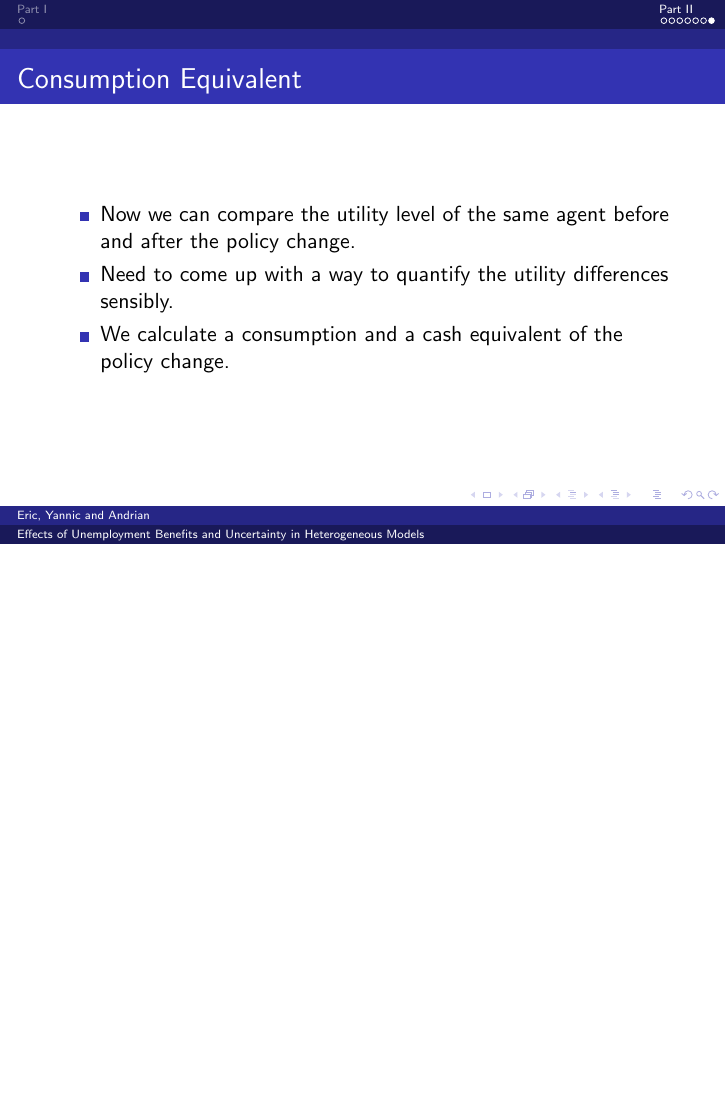
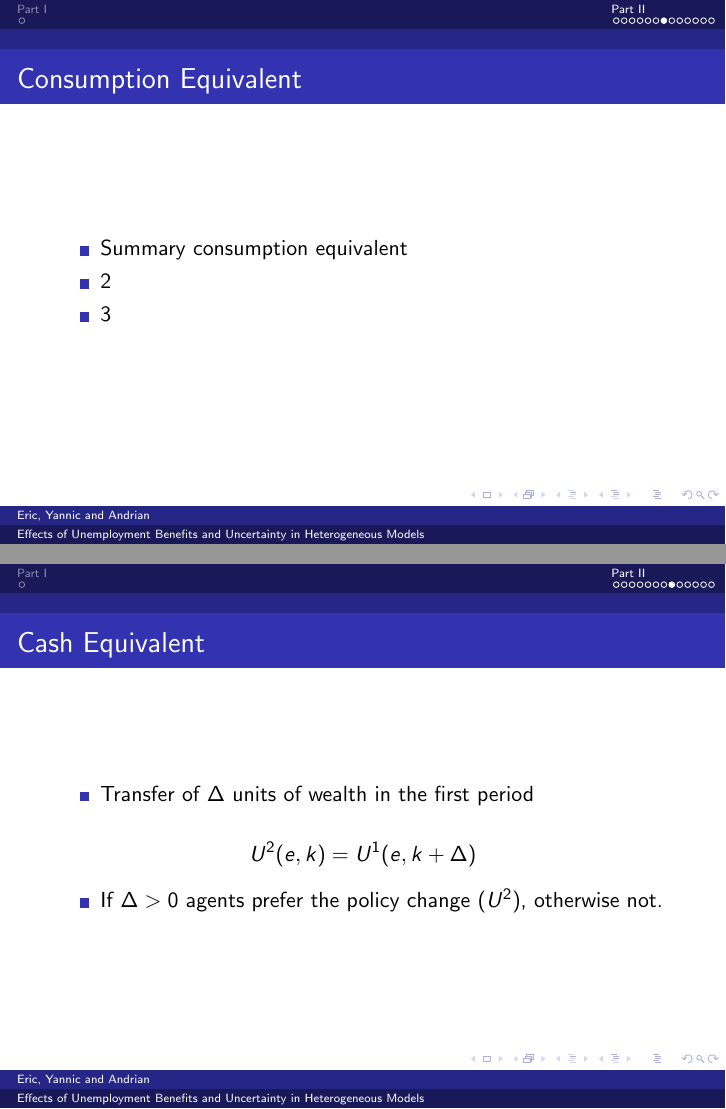
Before and after one commit to mahbuburr/project_module_aiyagari, LaTeX slides (presentation/presentation.tex): page 10 of 10 before the commit and pages 10 and 11 of 16 after it, the two joined at a grey line, the shorter picture padded with empty space. Compiled offline with pdfLaTeX.

Commit message:
Need to do the summaries

```diff
--- a/presentation/presentation.tex
+++ b/presentation/presentation.tex
@@ -197,10 +199,31 @@
 \begin{frame}{Consumption Equivalent}
   \begin{itemize}
   \item {
-  Now we can compare the utility level of the same agent before and after the policy change.
+  Summary consumption equivalent
   }
   \item {
-  Need to come up with a way to quantify the utility differences sensibly.
+  2
   }
   \item {
-  We calculate a consumption and a cash equivalent of the policy change.
+  3
+  }
+  \end{itemize}
+\end{frame}
+
+\begin{frame}{Cash Equivalent}
+  \begin{itemize}
+  \item {
+  Transfer of $\Delta$ units of wealth in the first period
+  }
+  \end{itemize}
+
+  \begin{equation}
+  U^{2}(e,k) = U^{1}(e,k+\Delta) \nonumber
+  \end{equation}
+
+  \begin{itemize}
+  \item {
+  If $ \Delta>0 $ agents prefer the policy change $ (U^{2}) $, otherwise not.
+  }
+  \end{itemize}
+\end{frame}
```
Also changed, not shown: presentation/presentation.tex (45 more changed lines).
